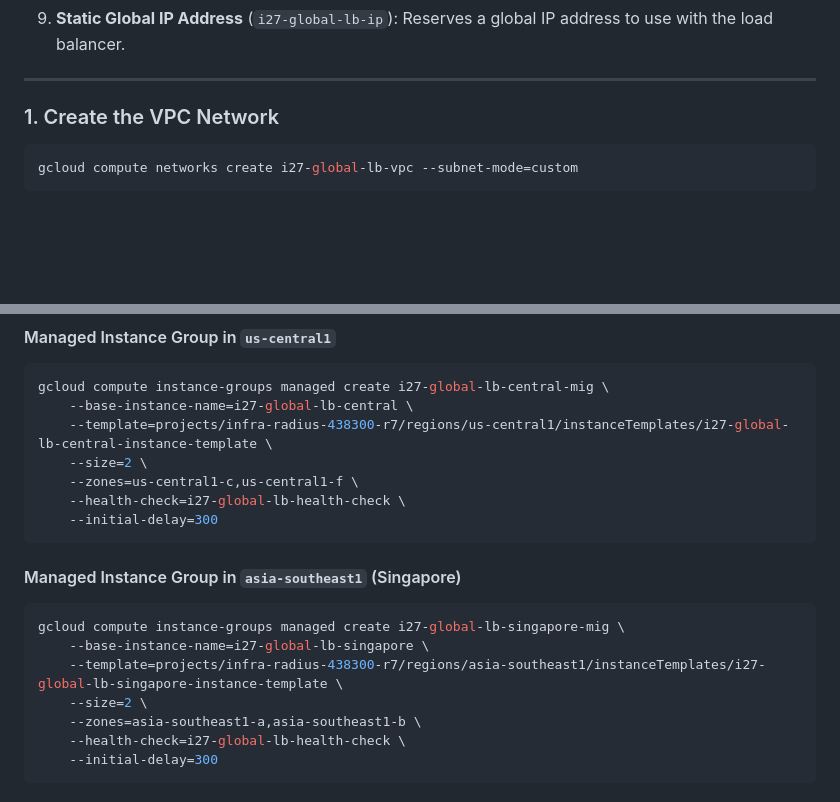
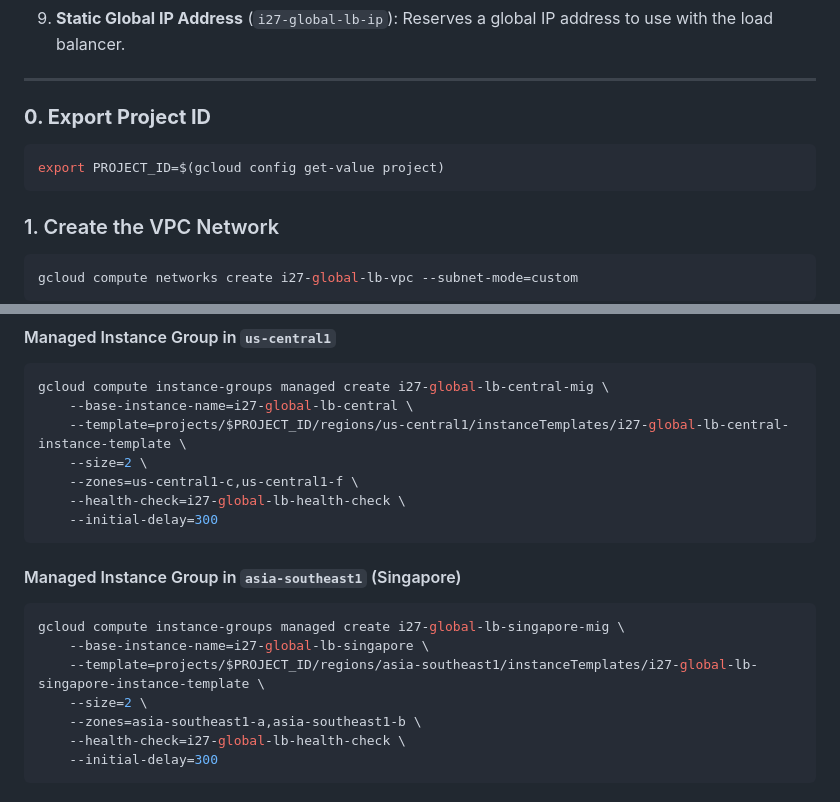
Before and after one commit to devopswithcloud/GoogleCloudPlatform, a Markdown page: V2/Google_Compute_Engine/17-LB_Global_External_infra.md, 2 parts joined by grey strips. GitHub-like rendering; blank space fills up the shorter version.

Commit message:
updated project_id dymanically

````diff
--- a/V2/Google_Compute_Engine/17-LB_Global_External_infra.md
+++ b/V2/Google_Compute_Engine/17-LB_Global_External_infra.md
@@ -21,7 +21,10 @@ This script configures the core infrastructure for a Google Cloud-based global l
 9. **Static Global IP Address** (`i27-global-lb-ip`): Reserves a global IP address to use with the load balancer.
 
 ---
-
+### **0. Export Project ID**
+```bash
+export PROJECT_ID=$(gcloud config get-value project)
+```
 ### 1. Create the VPC Network
 ```bash
 gcloud compute networks create i27-global-lb-vpc --subnet-mode=custom
@@ -120,7 +123,7 @@ gcloud compute health-checks create http i27-global-lb-health-check \
 ```bash
 gcloud compute instance-groups managed create i27-global-lb-central-mig \
     --base-instance-name=i27-global-lb-central \
-    --template=projects/infra-radius-438300-r7/regions/us-central1/instanceTemplates/i27-global-lb-central-instance-template \
+    --template=projects/$PROJECT_ID/regions/us-central1/instanceTemplates/i27-global-lb-central-instance-template \
     --size=2 \
     --zones=us-central1-c,us-central1-f \
     --health-check=i27-global-lb-health-check \
@@ -131,7 +134,7 @@ gcloud compute instance-groups managed create i27-global-lb-central-mig \
 ```bash
 gcloud compute instance-groups managed create i27-global-lb-singapore-mig \
     --base-instance-name=i27-global-lb-singapore \
-    --template=projects/infra-radius-438300-r7/regions/asia-southeast1/instanceTemplates/i27-global-lb-singapore-instance-template \
+    --template=projects/$PROJECT_ID/regions/asia-southeast1/instanceTemplates/i27-global-lb-singapore-instance-template \
     --size=2 \
     --zones=asia-southeast1-a,asia-southeast1-b \
     --health-check=i27-global-lb-health-check \
````
